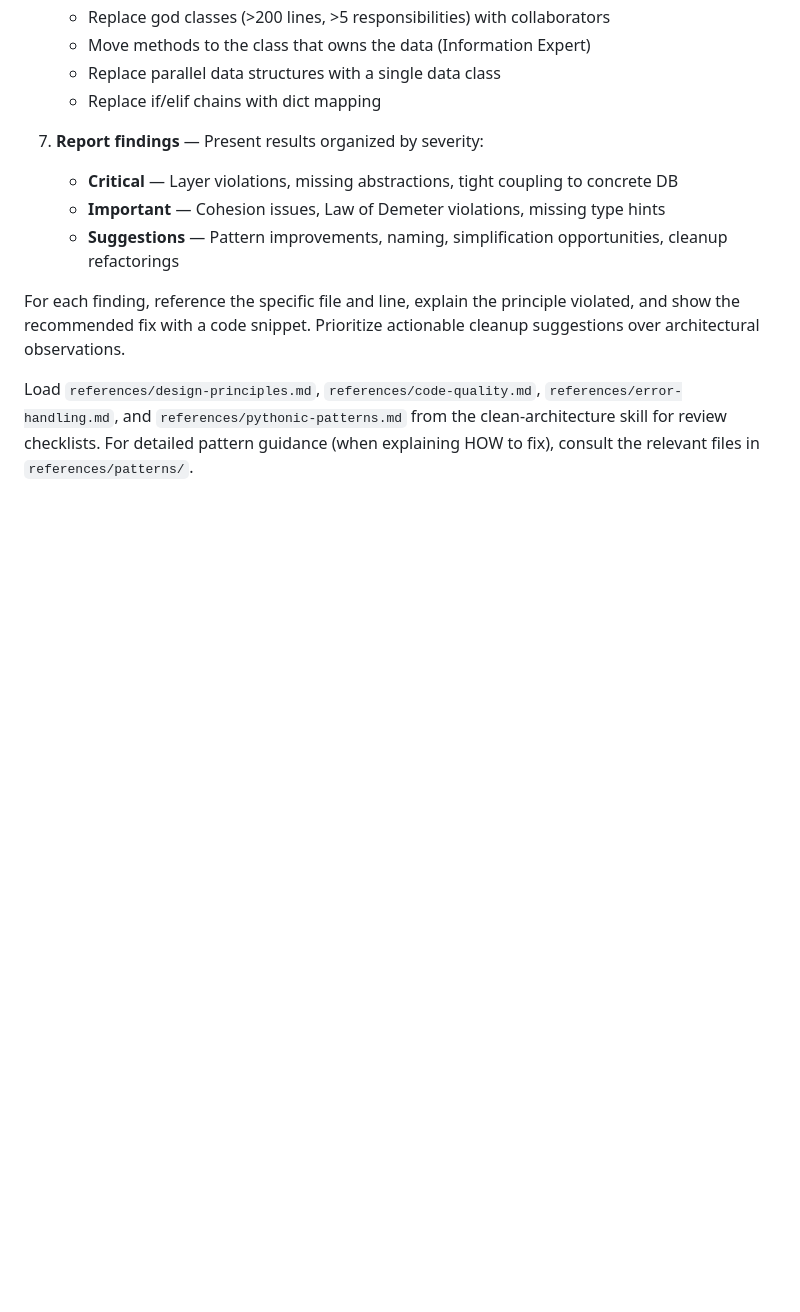
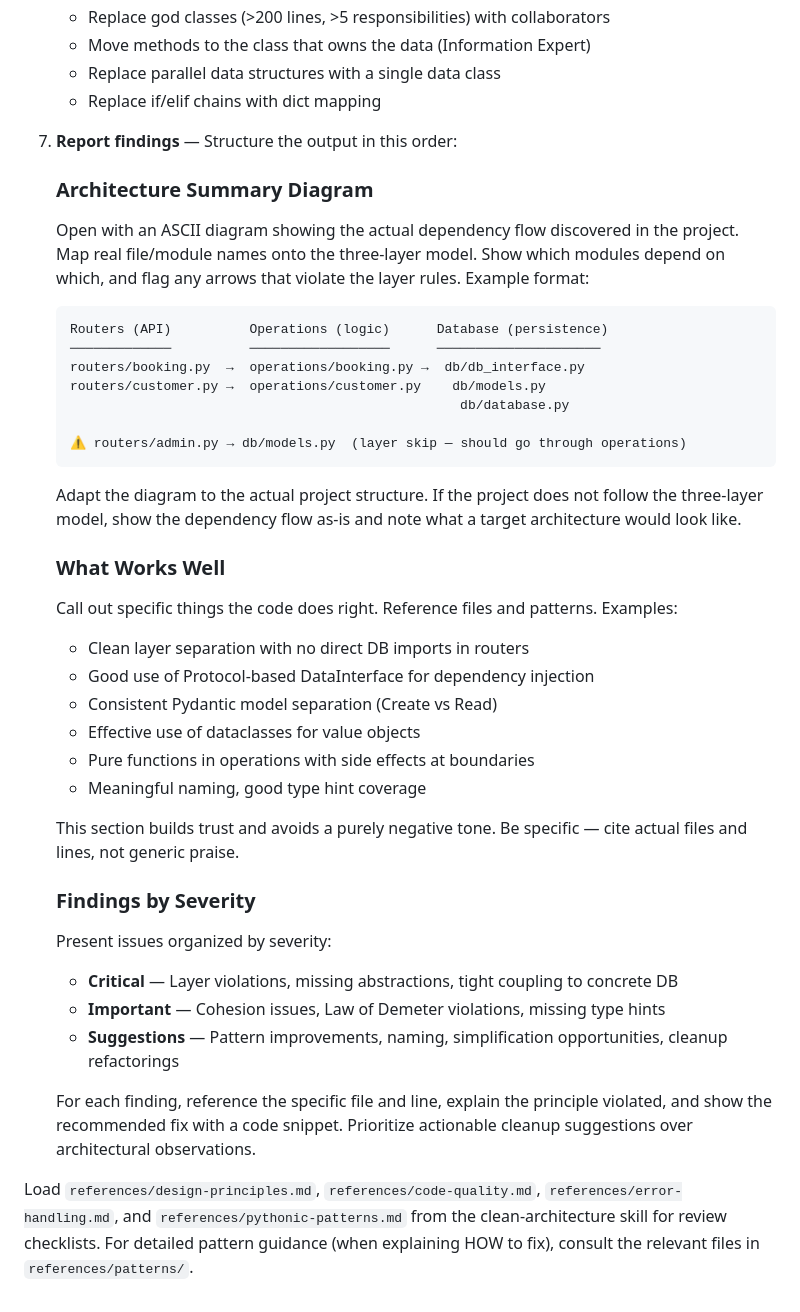
Before and after one commit to MKToronto/python-clean-architecture, a Markdown page: commands/review-architecture.md, the part around the change. Rendered like a GitHub page; blank space fills up the shorter version.

````diff
--- a/commands/review-architecture.md
+++ b/commands/review-architecture.md
@@ -55,11 +55,40 @@ Review the code at `$ARGUMENTS` (or the current working directory if no path giv
    - Replace parallel data structures with a single data class
    - Replace if/elif chains with dict mapping
 
-7. **Report findings** — Present results organized by severity:
+7. **Report findings** — Structure the output in this order:
+
+   ### Architecture Summary Diagram
+   Open with an ASCII diagram showing the actual dependency flow discovered in the project. Map real file/module names onto the three-layer model. Show which modules depend on which, and flag any arrows that violate the layer rules. Example format:
+
+   ```
+   Routers (API)          Operations (logic)      Database (persistence)
+   ─────────────          ──────────────────      ─────────────────────
+   routers/booking.py  →  operations/booking.py →  db/db_interface.py
+   routers/customer.py →  operations/customer.py    db/models.py
+                                                     db/database.py
+
+   ⚠ routers/admin.py → db/models.py  (layer skip — should go through operations)
+   ```
+
+   Adapt the diagram to the actual project structure. If the project does not follow the three-layer model, show the dependency flow as-is and note what a target architecture would look like.
+
+   ### What Works Well
+   Call out specific things the code does right. Reference files and patterns. Examples:
+   - Clean layer separation with no direct DB imports in routers
+   - Good use of Protocol-based DataInterface for dependency injection
+   - Consistent Pydantic model separation (Create vs Read)
+   - Effective use of dataclasses for value objects
+   - Pure functions in operations with side effects at boundaries
+   - Meaningful naming, good type hint coverage
+
+   This section builds trust and avoids a purely negative tone. Be specific — cite actual files and lines, not generic praise.
+
+   ### Findings by Severity
+   Present issues organized by severity:
    - **Critical** — Layer violations, missing abstractions, tight coupling to concrete DB
    - **Important** — Cohesion issues, Law of Demeter violations, missing type hints
    - **Suggestions** — Pattern improvements, naming, simplification opportunities, cleanup refactorings
 
-For each finding, reference the specific file and line, explain the principle violated, and show the recommended fix with a code snippet. Prioritize actionable cleanup suggestions over architectural observations.
+   For each finding, reference the specific file and line, explain the principle violated, and show the recommended fix with a code snippet. Prioritize actionable cleanup suggestions over architectural observations.
 
 Load `references/design-principles.md`, `references/code-quality.md`, `references/error-handling.md`, and `references/pythonic-patterns.md` from the clean-architecture skill for review checklists. For detailed pattern guidance (when explaining HOW to fix), consult the relevant files in `references/patterns/`.
````
